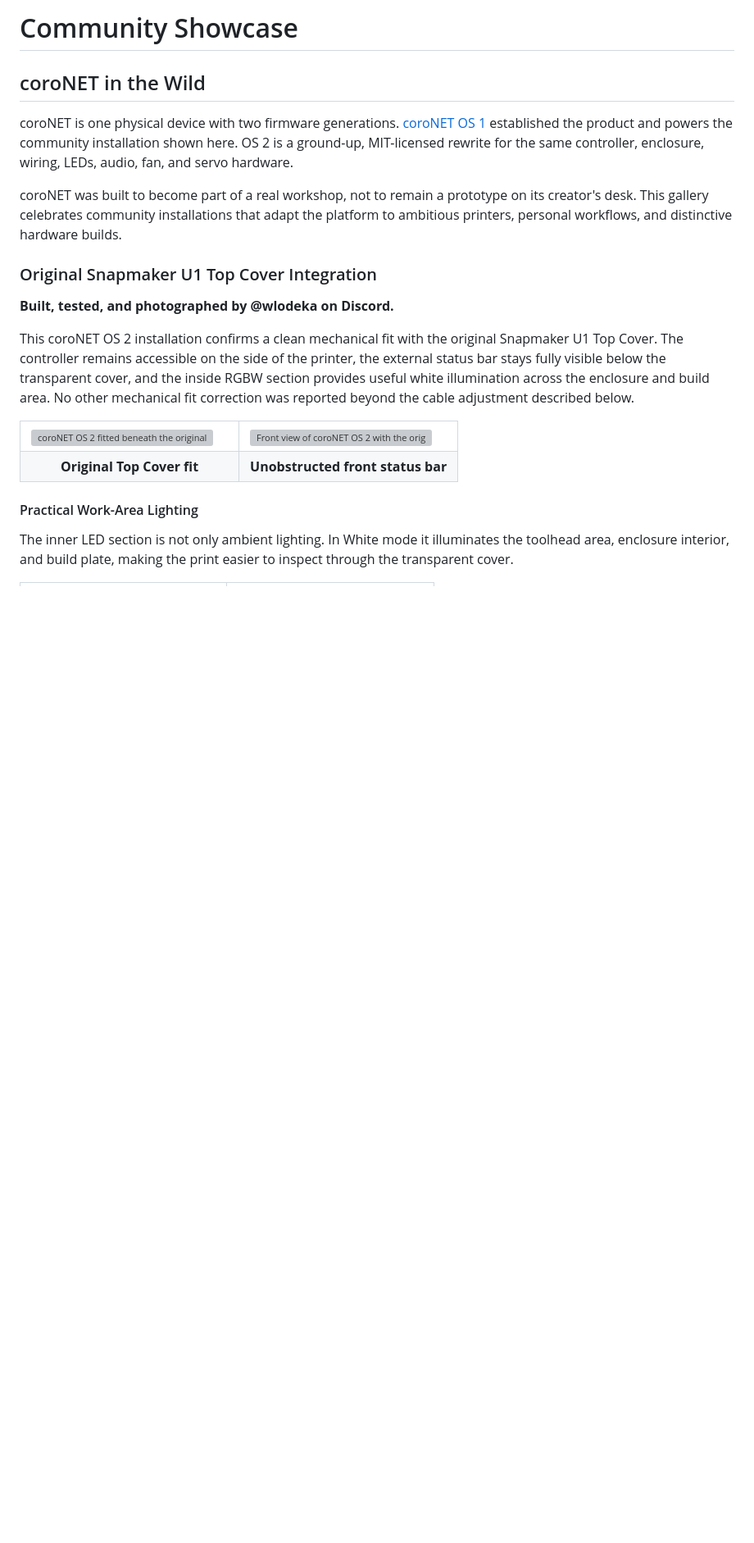
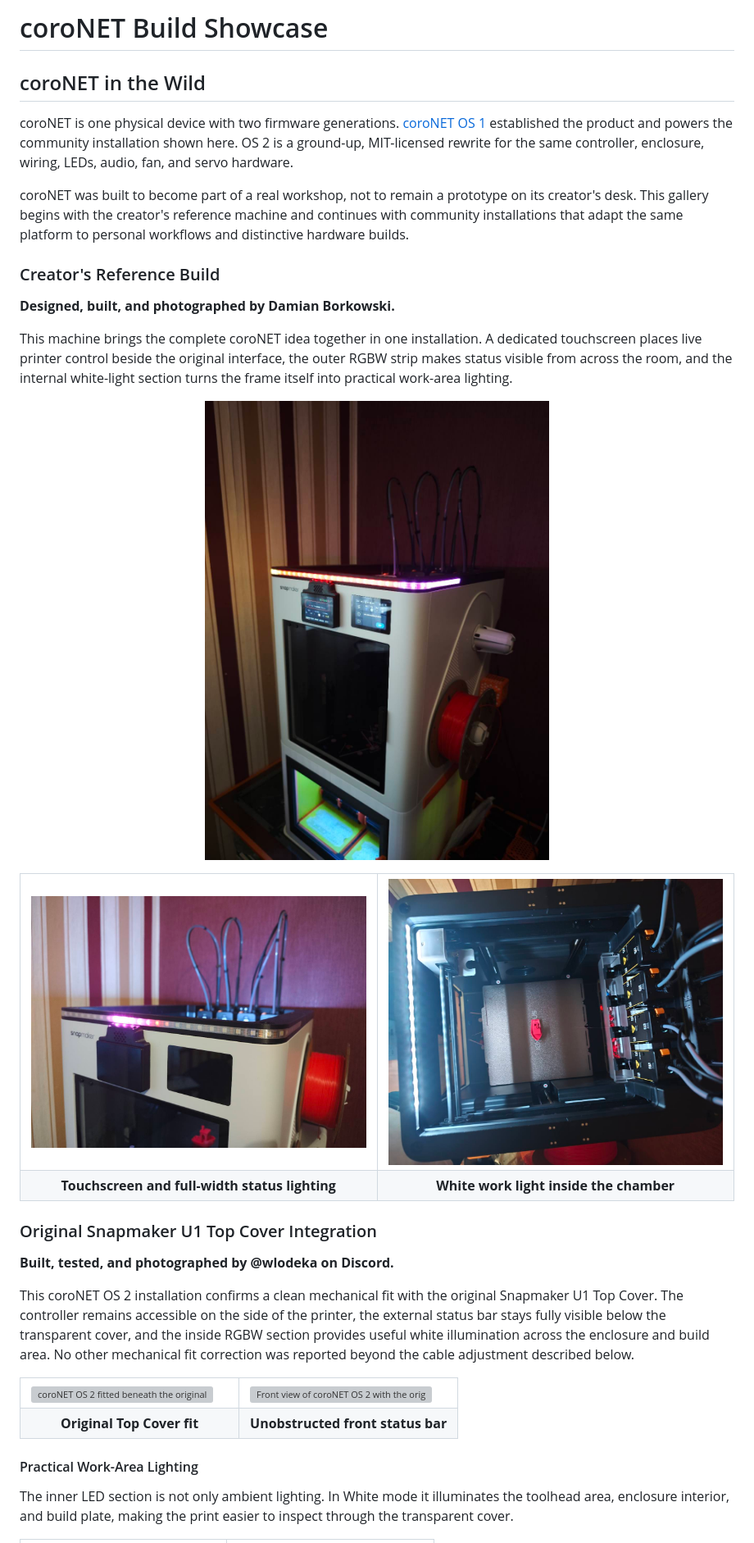
Before and after one commit to AlphaStudioDE/coroNET_OS_2, a Markdown page: docs/COMMUNITY_SHOWCASE.md, the part around one of its changes. Shown at 82% size. Drawn GitHub-style; pictures changed too: docs/media/reference-build/complete-reference-build.jpg (added), docs/media/reference-build/front-led-integration.jpg (added), docs/media/reference-build/interior-work-light.jpg (added); blank space fills up the shorter version; grey boxes are pictures that could not be loaded.

```diff
--- a/docs/COMMUNITY_SHOWCASE.md
+++ b/docs/COMMUNITY_SHOWCASE.md
@@ -1,10 +1,31 @@
-# Community Showcase
+# coroNET Build Showcase
 
 ## coroNET in the Wild
 
 coroNET is one physical device with two firmware generations. [coroNET OS 1](https://github.com/AlphaStudioDE/coroNET_OS_1) established the product and powers the community installation shown here. OS 2 is a ground-up, MIT-licensed rewrite for the same controller, enclosure, wiring, LEDs, audio, fan, and servo hardware.
 
-coroNET was built to become part of a real workshop, not to remain a prototype on its creator's desk. This gallery celebrates community installations that adapt the platform to ambitious printers, personal workflows, and distinctive hardware builds.
+coroNET was built to become part of a real workshop, not to remain a prototype on its creator's desk. This gallery begins with the creator's reference machine and continues with community installations that adapt the same platform to personal workflows and distinctive hardware builds.
+
+### Creator's Reference Build
+
+**Designed, built, and photographed by Damian Borkowski.**
+
+This machine brings the complete coroNET idea together in one installation. A dedicated touchscreen places live printer control beside the original interface, the outer RGBW strip makes status visible from across the room, and the internal white-light section turns the frame itself into practical work-area lighting.
+
+<p align="center">
+  <img src="media/reference-build/complete-reference-build.jpg" alt="Damian Borkowski's complete coroNET reference machine with active status lighting" width="560">
+</p>
+
+<table>
+  <tr>
+    <td width="50%"><img src="media/reference-build/front-led-integration.jpg" alt="Front three-quarter view of the coroNET touchscreen and RGBW status bar"></td>
+    <td width="50%"><img src="media/reference-build/interior-work-light.jpg" alt="Top view of the coroNET internal lighting illuminating the build chamber"></td>
+  </tr>
+  <tr>
+    <td align="center"><strong>Touchscreen and full-width status lighting</strong></td>
+    <td align="center"><strong>White work light inside the chamber</strong></td>
+  </tr>
+</table>
 
 ### Original Snapmaker U1 Top Cover Integration
 
```
Also changed, not shown: other parts of docs/COMMUNITY_SHOWCASE.md (+18 -1 lines), ASSEMBLY.md (+23 -0 lines), README.md (+21 -0 lines), 3 other files.
